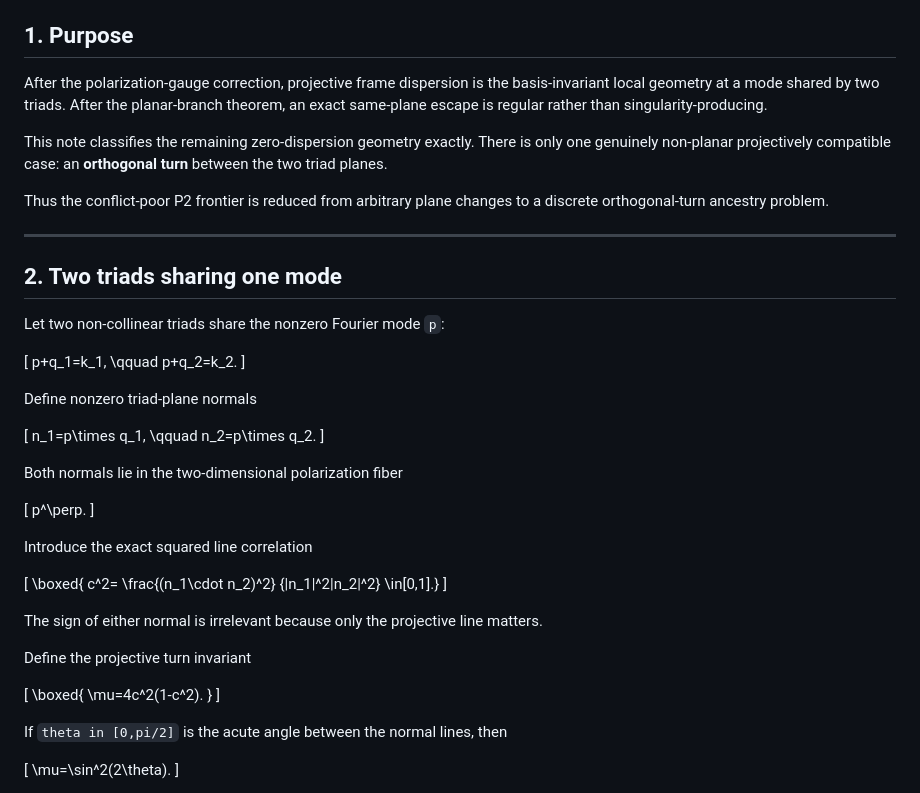
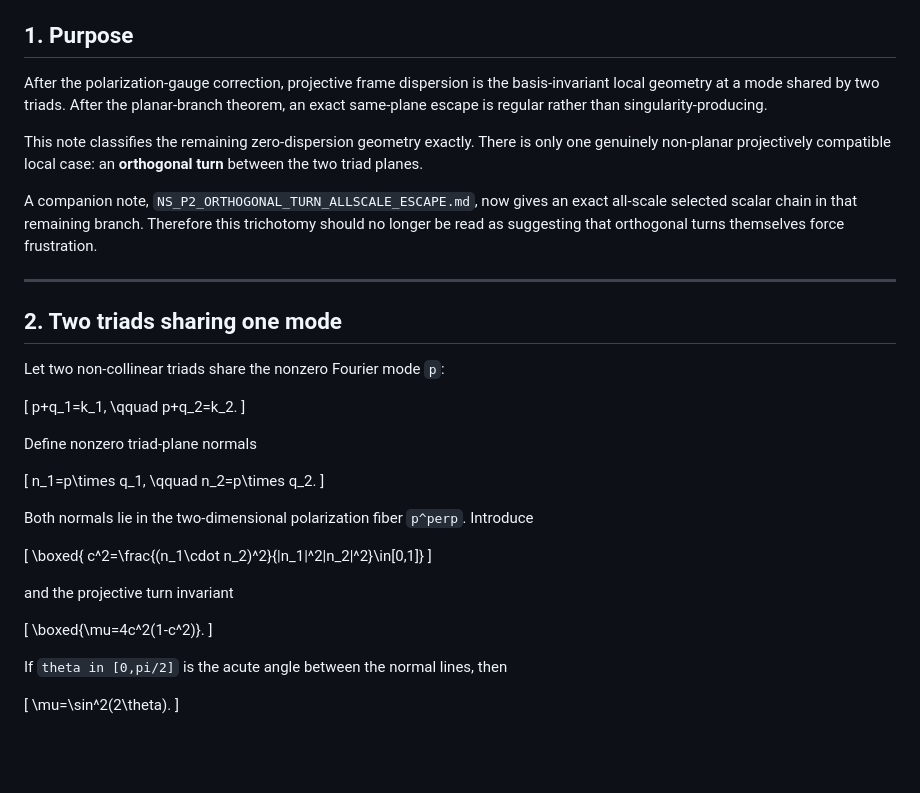
Before and after one commit to morrocwi/readout-problem-navier-stokes, a Markdown page: paper/NS_P2_SHARED_MODE_TURN_TRICHOTOMY.md, the part around one of its changes. GitHub-like rendering; blank space fills up the shorter version.

```diff
--- a/paper/NS_P2_SHARED_MODE_TURN_TRICHOTOMY.md
+++ b/paper/NS_P2_SHARED_MODE_TURN_TRICHOTOMY.md
@@ -7,11 +7,11 @@
 
 ## 1. Purpose
 
-After the polarization-gauge correction, projective frame dispersion is the basis-invariant local geometry at a mode shared by two triads.  After the planar-branch theorem, an exact same-plane escape is regular rather than singularity-producing.
+After the polarization-gauge correction, projective frame dispersion is the basis-invariant local geometry at a mode shared by two triads. After the planar-branch theorem, an exact same-plane escape is regular rather than singularity-producing.
 
-This note classifies the remaining zero-dispersion geometry exactly.  There is only one genuinely non-planar projectively compatible case: an **orthogonal turn** between the two triad planes.
+This note classifies the remaining zero-dispersion geometry exactly. There is only one genuinely non-planar projectively compatible local case: an **orthogonal turn** between the two triad planes.
 
-Thus the conflict-poor P2 frontier is reduced from arbitrary plane changes to a discrete orthogonal-turn ancestry problem.
+A companion note, `NS_P2_ORTHOGONAL_TURN_ALLSCALE_ESCAPE.md`, now gives an exact all-scale selected scalar chain in that remaining branch. Therefore this trichotomy should no longer be read as suggesting that orthogonal turns themselves force frustration.
 
 ---
 
@@ -33,30 +33,17 @@ n_1=p\times q_1,
 n_2=p\times q_2.
 \]
 
-Both normals lie in the two-dimensional polarization fiber
-
-\[
-p^\perp.
-\]
-
-Introduce the exact squared line correlation
+Both normals lie in the two-dimensional polarization fiber `p^perp`. Introduce
 
 \[
 \boxed{
-c^2=
-\frac{(n_1\cdot n_2)^2}
-{|n_1|^2|n_2|^2}
-\in[0,1].}
+c^2=\frac{(n_1\cdot n_2)^2}{|n_1|^2|n_2|^2}\in[0,1]}
 \]
 
-The sign of either normal is irrelevant because only the projective line matters.
-
-Define the projective turn invariant
+and the projective turn invariant
 
 \[
-\boxed{
-\mu=4c^2(1-c^2).
-}
+\boxed{\mu=4c^2(1-c^2)}.
 \]
 
 If `theta in [0,pi/2]` is the acute angle between the normal lines, then
```
Also changed, not shown: other parts of paper/NS_P2_SHARED_MODE_TURN_TRICHOTOMY.md (+21 -80 lines).
